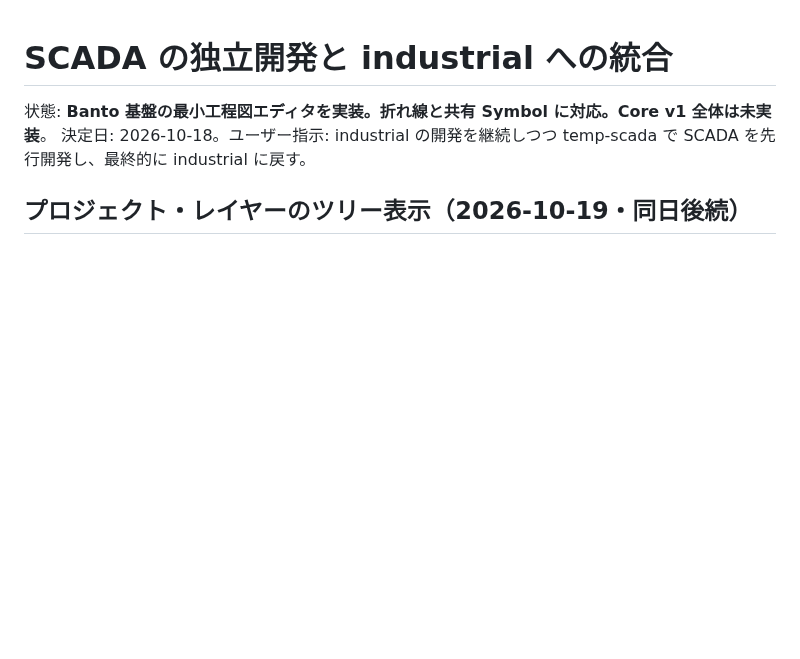
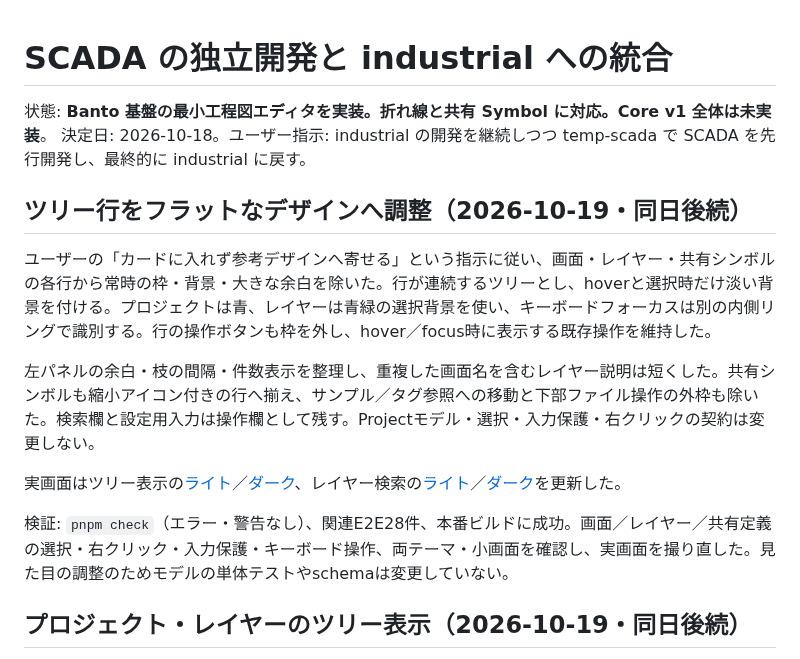
Before and after one commit to tyaro/temp-scada, a Markdown page: docs/development-plan.md, the part around the change. Rendered like a GitHub page; blank space fills up the shorter version.

```diff
--- a/docs/development-plan.md
+++ b/docs/development-plan.md
@@ -2,6 +2,16 @@
 
 状態: **Banto 基盤の最小工程図エディタを実装。折れ線と共有 Symbol に対応。Core v1 全体は未実装**。
 決定日: 2026-10-18。ユーザー指示: industrial の開発を継続しつつ temp-scada で SCADA を先行開発し、最終的に industrial に戻す。
+
+## ツリー行をフラットなデザインへ調整（2026-10-19・同日後続）
+
+ユーザーの「カードに入れず参考デザインへ寄せる」という指示に従い、画面・レイヤー・共有シンボルの各行から常時の枠・背景・大きな余白を除いた。行が連続するツリーとし、hoverと選択時だけ淡い背景を付ける。プロジェクトは青、レイヤーは青緑の選択背景を使い、キーボードフォーカスは別の内側リングで識別する。行の操作ボタンも枠を外し、hover／focus時に表示する既存操作を維持した。
+
+左パネルの余白・枝の間隔・件数表示を整理し、重複した画面名を含むレイヤー説明は短くした。共有シンボルも縮小アイコン付きの行へ揃え、サンプル／タグ参照への移動と下部ファイル操作の外枠も除いた。検索欄と設定用入力は操作欄として残す。Projectモデル・選択・入力保護・右クリックの契約は変更しない。
+
+実画面はツリー表示の[ライト](assets/frontend-ux/project-tree-light.png)／[ダーク](assets/frontend-ux/project-tree-dark.png)、レイヤー検索の[ライト](assets/frontend-ux/layer-tree-light.png)／[ダーク](assets/frontend-ux/layer-tree-dark.png)を更新した。
+
+検証: `pnpm check`（エラー・警告なし）、関連E2E28件、本番ビルドに成功。画面／レイヤー／共有定義の選択・右クリック・入力保護・キーボード操作、両テーマ・小画面を確認し、実画面を撮り直した。見た目の調整のためモデルの単体テストやschemaは変更していない。
 
 ## プロジェクト・レイヤーのツリー表示（2026-10-19・同日後続）
 
```
Also changed, not shown: docs/designer-ui-revision.md (+2 -0 lines), docs/assets/frontend-ux/layer-tree-dark.png, docs/assets/frontend-ux/layer-tree-light.png, docs/assets/frontend-ux/project-tree-dark.png, docs/assets/frontend-ux/project-tree-light.png, 5 other files.
